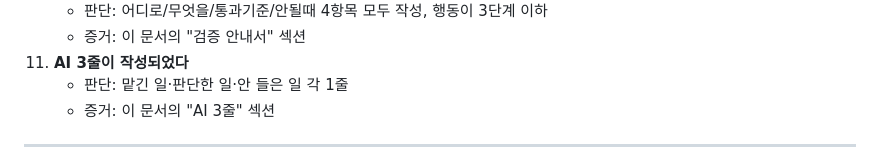
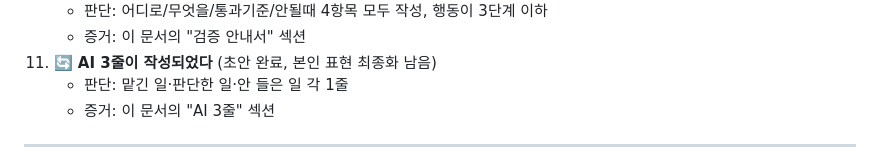
Before and after one commit to whiteclover0542/Today_CVE_information, a Markdown page: PROGRESS.md, the part around one of its changes. GitHub-like rendering.

```diff
--- a/PROGRESS.md
+++ b/PROGRESS.md
@@ -127,6 +127,6 @@ GitHub Pages 무료 사용 조건 = 저장소 **Public** → 커밋 기록 전
     - 판단: 어디로/무엇을/통과기준/안될때 4항목 모두 작성, 행동이 3단계 이하
     - 증거: 이 문서의 "검증 안내서" 섹션
-11. **AI 3줄이 작성되었다**
+11. 🔄 **AI 3줄이 작성되었다** (초안 완료, 본인 표현 최종화 남음)
     - 판단: 맡긴 일·판단한 일·안 들은 일 각 1줄
     - 증거: 이 문서의 "AI 3줄" 섹션
 
```
Also changed, not shown: other parts of PROGRESS.md (+15 -15 lines).
